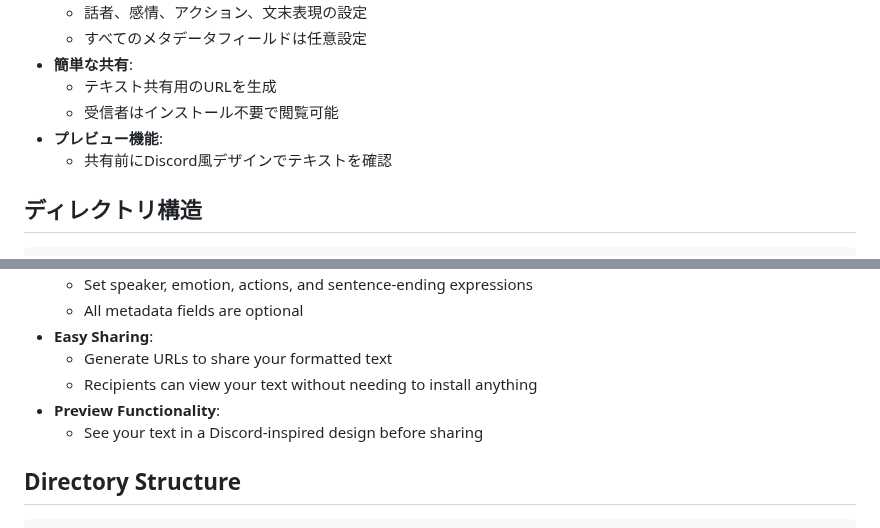
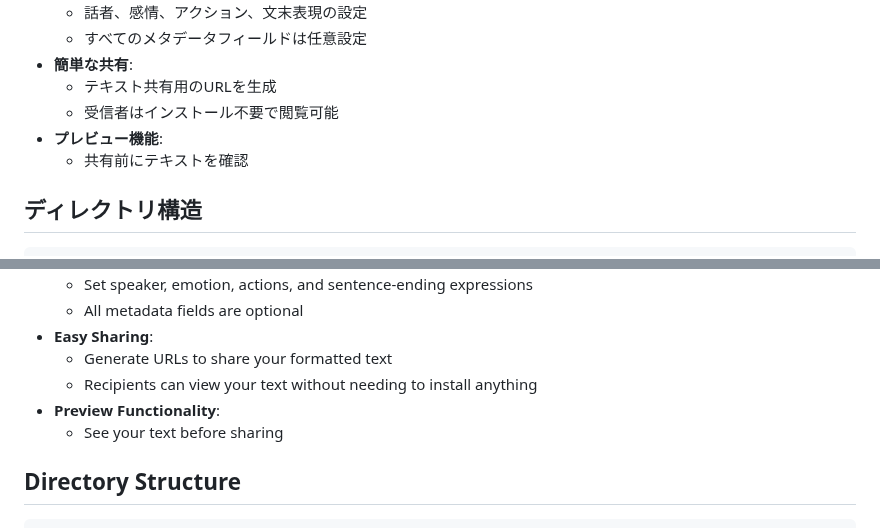
Before and after one commit to ButterflyCurtain/T-output01, a Markdown page: README.md, 2 parts joined by grey strips. Drawn GitHub-style.

```diff
--- a/README.md
+++ b/README.md
@@ -16,7 +16,7 @@
   * テキスト共有用のURLを生成
   * 受信者はインストール不要で閲覧可能
 * **プレビュー機能**:
-  * 共有前にDiscord風デザインでテキストを確認
+  * 共有前にテキストを確認
 
 ## ディレクトリ構造
 
@@ -102,7 +102,7 @@ A lightweight text transformation and sharing tool that supports Markdown-style
   - Generate URLs to share your formatted text
   - Recipients can view your text without needing to install anything
 - **Preview Functionality**:
-  - See your text in a Discord-inspired design before sharing
+  - See your text before sharing
 
 ## Directory Structure
 
```
